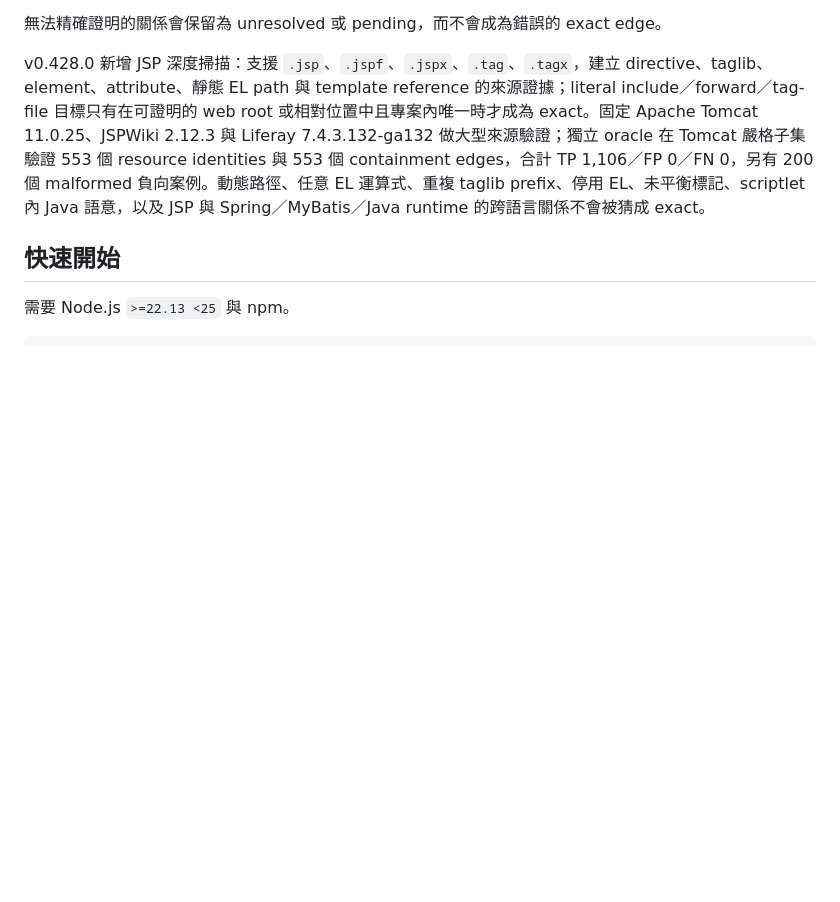
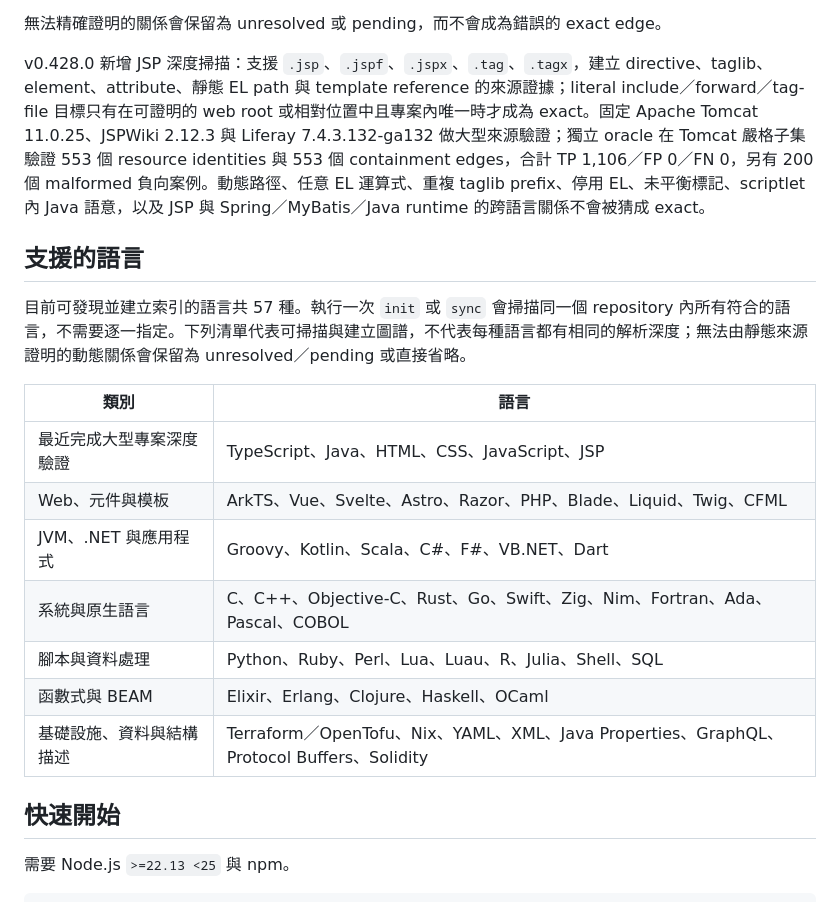
Before and after one commit to HsinPu/SymbolLattice, a Markdown page: README.md, the part around the change. GitHub-like rendering; blank space fills up the shorter version.

```diff
--- a/README.md
+++ b/README.md
@@ -22,6 +22,20 @@ SymbolLattice 掃描本機 repository、保存程式碼圖，並以 CLI/MCP 提
 無法精確證明的關係會保留為 unresolved 或 pending，而不會成為錯誤的 exact edge。
 
 v0.428.0 新增 JSP 深度掃描：支援 `.jsp`、`.jspf`、`.jspx`、`.tag`、`.tagx`，建立 directive、taglib、element、attribute、靜態 EL path 與 template reference 的來源證據；literal include／forward／tag-file 目標只有在可證明的 web root 或相對位置中且專案內唯一時才成為 exact。固定 Apache Tomcat 11.0.25、JSPWiki 2.12.3 與 Liferay 7.4.3.132-ga132 做大型來源驗證；獨立 oracle 在 Tomcat 嚴格子集驗證 553 個 resource identities 與 553 個 containment edges，合計 TP 1,106／FP 0／FN 0，另有 200 個 malformed 負向案例。動態路徑、任意 EL 運算式、重複 taglib prefix、停用 EL、未平衡標記、scriptlet 內 Java 語意，以及 JSP 與 Spring／MyBatis／Java runtime 的跨語言關係不會被猜成 exact。
+
+## 支援的語言
+
+目前可發現並建立索引的語言共 57 種。執行一次 `init` 或 `sync` 會掃描同一個 repository 內所有符合的語言，不需要逐一指定。下列清單代表可掃描與建立圖譜，不代表每種語言都有相同的解析深度；無法由靜態來源證明的動態關係會保留為 unresolved／pending 或直接省略。
+
+| 類別 | 語言 |
+| --- | --- |
+| 最近完成大型專案深度驗證 | TypeScript、Java、HTML、CSS、JavaScript、JSP |
+| Web、元件與模板 | ArkTS、Vue、Svelte、Astro、Razor、PHP、Blade、Liquid、Twig、CFML |
+| JVM、.NET 與應用程式 | Groovy、Kotlin、Scala、C#、F#、VB.NET、Dart |
+| 系統與原生語言 | C、C++、Objective-C、Rust、Go、Swift、Zig、Nim、Fortran、Ada、Pascal、COBOL |
+| 腳本與資料處理 | Python、Ruby、Perl、Lua、Luau、R、Julia、Shell、SQL |
+| 函數式與 BEAM | Elixir、Erlang、Clojure、Haskell、OCaml |
+| 基礎設施、資料與結構描述 | Terraform／OpenTofu、Nix、YAML、XML、Java Properties、GraphQL、Protocol Buffers、Solidity |
 
 ## 快速開始
 
```
Also changed, not shown: README.en.md (+14 -0 lines).
